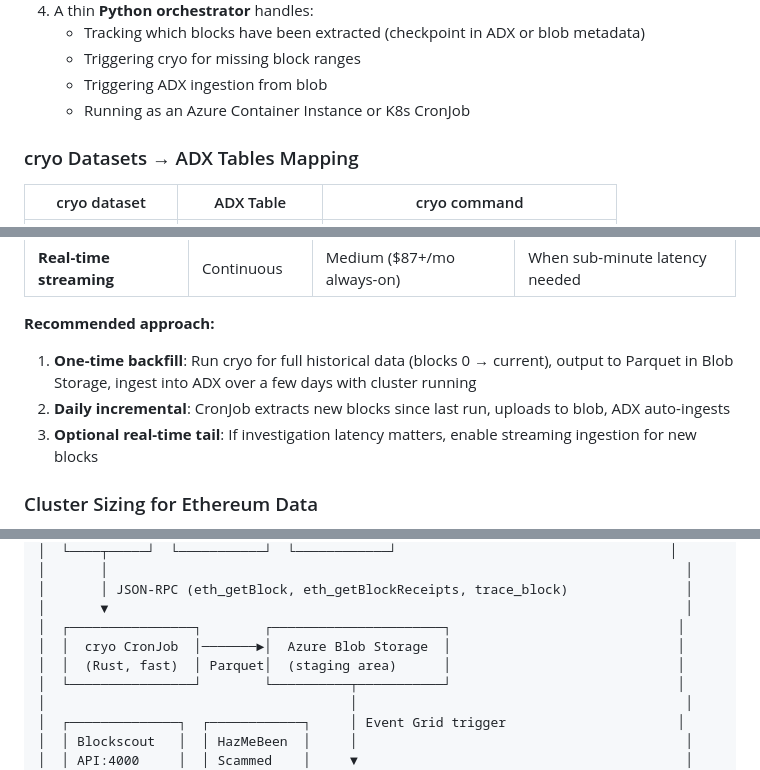
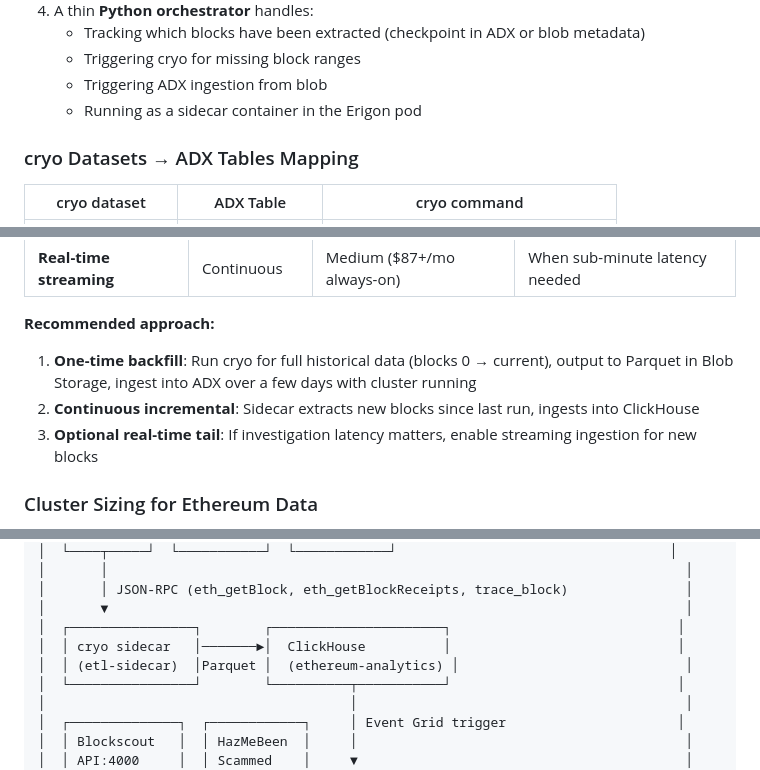
Before and after one commit to abossard/etherwurst, a Markdown page: docs/14-adx-ethereum-analytics.md, 3 parts joined by grey strips. Rendered like a GitHub page.

```diff
--- a/docs/14-adx-ethereum-analytics.md
+++ b/docs/14-adx-ethereum-analytics.md
@@ -373,7 +373,7 @@ Azure Data Explorer (analytics)
    - Tracking which blocks have been extracted (checkpoint in ADX or blob metadata)
    - Triggering cryo for missing block ranges
    - Triggering ADX ingestion from blob
-   - Running as an Azure Container Instance or K8s CronJob
+   - Running as a sidecar container in the Erigon pod
 
 ### cryo Datasets → ADX Tables Mapping
 
@@ -643,7 +636,7 @@ STOP_ADX_AFTER: "true"   # Stop ADX when done
 
 **Recommended approach:**
 1. **One-time backfill**: Run cryo for full historical data (blocks 0 → current), output to Parquet in Blob Storage, ingest into ADX over a few days with cluster running
-2. **Daily incremental**: CronJob extracts new blocks since last run, uploads to blob, ADX auto-ingests
+2. **Continuous incremental**: Sidecar extracts new blocks since last run, ingests into ClickHouse
 3. **Optional real-time tail**: If investigation latency matters, enable streaming ingestion for new blocks
 
 ### Cluster Sizing for Ethereum Data
@@ -765,8 +758,8 @@ union hop1, hop2, hop3
 │       │ JSON-RPC (eth_getBlock, eth_getBlockReceipts, trace_block)               │
 │       ▼                                                                          │
 │  ┌────────────────┐        ┌──────────────────────┐                             │
-│  │  cryo CronJob  │───────►│  Azure Blob Storage  │                             │
-│  │  (Rust, fast)  │ Parquet│  (staging area)      │                             │
+│  │ cryo sidecar   │───────►│  ClickHouse          │                             │
+│  │ (etl-sidecar)  │Parquet │  (ethereum-analytics) │                             │
 │  └────────────────┘        └──────────┬───────────┘                             │
 │                                       │                                          │
 │  ┌──────────────┐  ┌────────────┐     │ Event Grid trigger                      │
```
Also changed, not shown: other parts of docs/14-adx-ethereum-analytics.md (+26 -33 lines).
